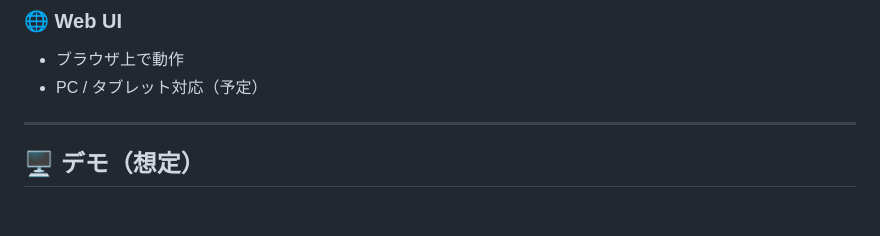
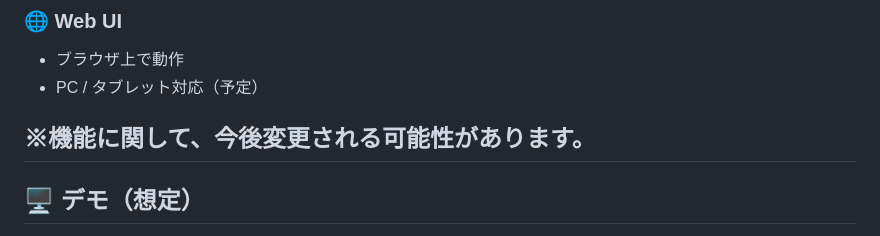
Before and after one commit to O-TYAN64/Posture-Guard-AI, a Markdown page: README.md, the part around the change. Rendered like a GitHub page; blank space fills up the shorter version.

Commit message:
readme.mdの修正

```diff
--- a/README.md
+++ b/README.md
@@ -53,6 +53,7 @@ MediaPipe Pose による人体推定をベースに、
 - ブラウザ上で動作
 - PC / タブレット対応（予定）
 
+※機能に関して、今後変更される可能性があります。
 ---
 
 ## 🖥️ デモ（想定）
```
